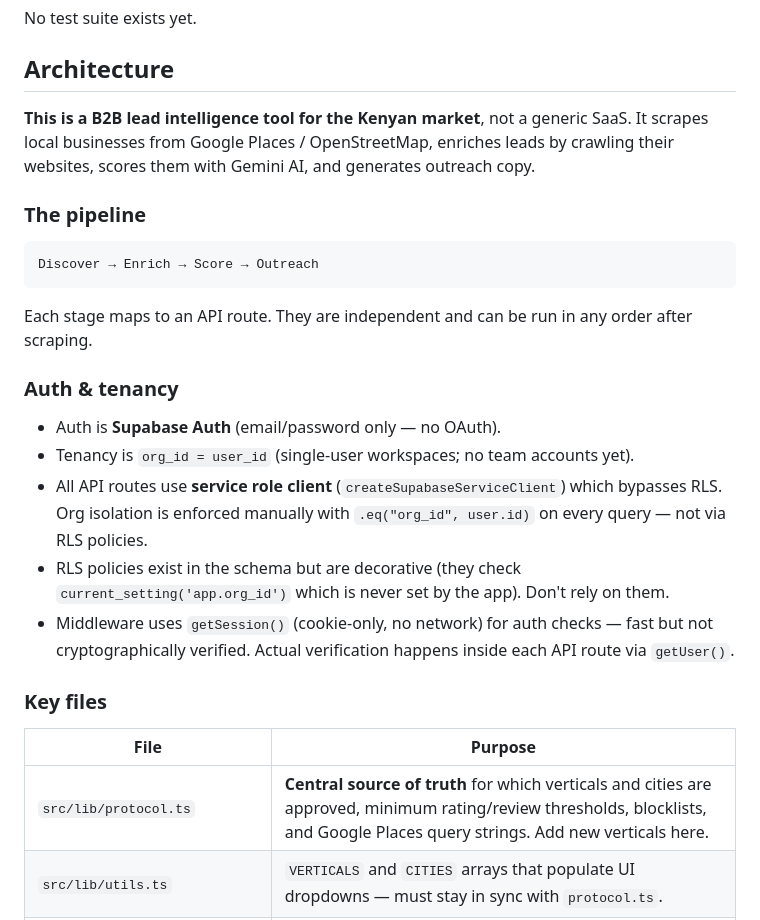
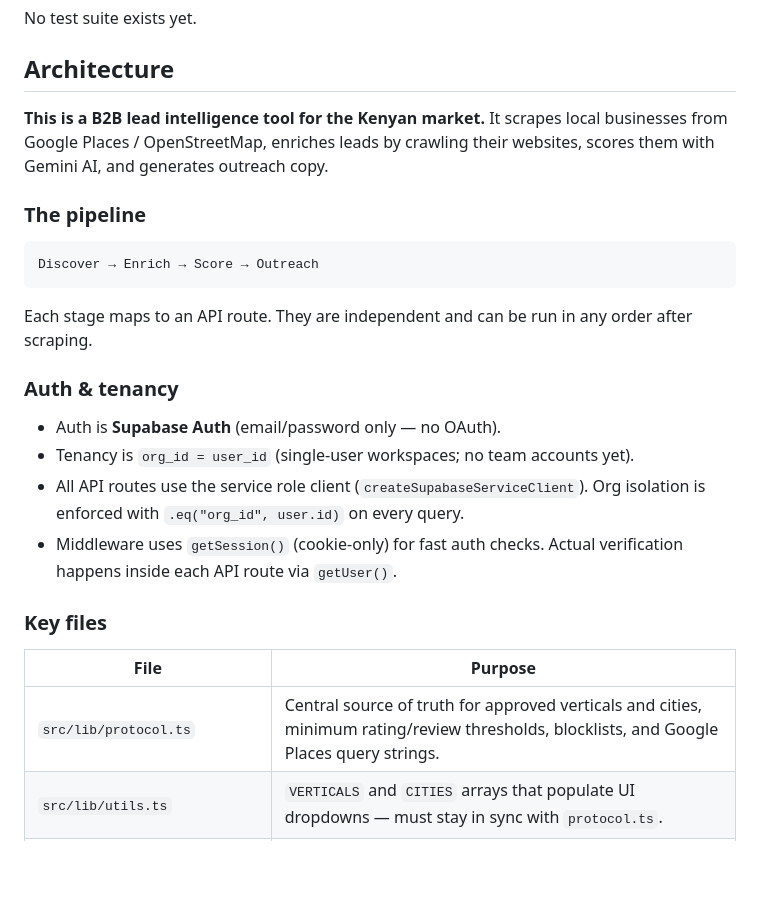
Before and after one commit to COO-DRD/vuka-hunter, a Markdown page: CLAUDE.md, the part around one of its changes. Rendered like a GitHub page; blank space fills up the shorter version.

```diff
--- a/CLAUDE.md
+++ b/CLAUDE.md
@@ -18,7 +18,7 @@ No test suite exists yet.
 
 ## Architecture
 
-**This is a B2B lead intelligence tool for the Kenyan market**, not a generic SaaS. It scrapes local businesses from Google Places / OpenStreetMap, enriches leads by crawling their websites, scores them with Gemini AI, and generates outreach copy.
+**This is a B2B lead intelligence tool for the Kenyan market.** It scrapes local businesses from Google Places / OpenStreetMap, enriches leads by crawling their websites, scores them with Gemini AI, and generates outreach copy.
 
 ### The pipeline
 
@@ -32,15 +32,14 @@ Each stage maps to an API route. They are independent and can be run in any orde
 
 - Auth is **Supabase Auth** (email/password only — no OAuth).
 - Tenancy is `org_id = user_id` (single-user workspaces; no team accounts yet).
-- All API routes use **service role client** (`createSupabaseServiceClient`) which bypasses RLS. Org isolation is enforced manually with `.eq("org_id", user.id)` on every query — not via RLS policies.
-- RLS policies exist in the schema but are decorative (they check `current_setting('app.org_id')` which is never set by the app). Don't rely on them.
-- Middleware uses `getSession()` (cookie-only, no network) for auth checks — fast but not cryptographically verified. Actual verification happens inside each API route via `getUser()`.
+- All API routes use the service role client (`createSupabaseServiceClient`). Org isolation is enforced with `.eq("org_id", user.id)` on every query.
+- Middleware uses `getSession()` (cookie-only) for fast auth checks. Actual verification happens inside each API route via `getUser()`.
 
 ### Key files
 
 | File | Purpose |
 |---|---|
-| `src/lib/protocol.ts` | **Central source of truth** for which verticals and cities are approved, minimum rating/review thresholds, blocklists, and Google Places query strings. Add new verticals here. |
+| `src/lib/protocol.ts` | Central source of truth for approved verticals and cities, minimum rating/review thresholds, blocklists, and Google Places query strings. |
 | `src/lib/utils.ts` | `VERTICALS` and `CITIES` arrays that populate UI dropdowns — must stay in sync with `protocol.ts`. |
 | `src/app/api/scrape/route.ts` | Starts a scrape job, runs it in `after()` (background after response), applies `passesProtocol()` filter before inserting leads. |
 | `src/app/api/enrich/route.ts` | Crawls a lead's website, extracts emails, tech stack, booking systems, live chat, and social links. |
```
Also changed, not shown: other parts of CLAUDE.md (+6 -22 lines).
